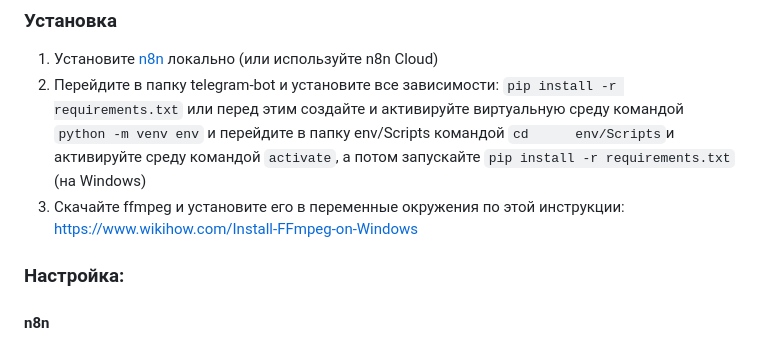
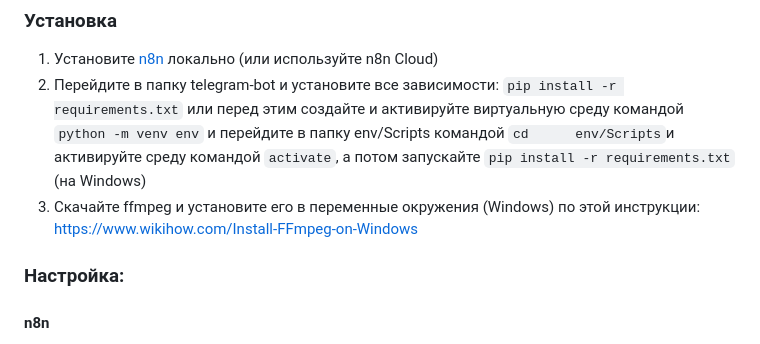
Before and after one commit to mrzolz19/jarvis1, a Markdown page: README.md, the part around the change. GitHub-like rendering.

Commit message:
Update README for clarity on ffmpeg installation

```diff
--- a/README.md
+++ b/README.md
@@ -5,7 +5,7 @@
 2. Перейдите в папку telegram-bot и установите все зависимости:
 	`pip install -r requirements.txt`
 или перед этим создайте и активируйте виртуальную среду командой `python -m venv env` и перейдите в папку env/Scripts командой `cd  	env/Scripts`и активируйте среду командой `activate`, а потом запускайте `pip install -r requirements.txt` (на Windows)
-3. Скачайте ffmpeg и установите его в переменные окружения по этой инструкции: https://www.wikihow.com/Install-FFmpeg-on-Windows
+3. Скачайте ffmpeg и установите его в переменные окружения (Windows) по этой инструкции: https://www.wikihow.com/Install-FFmpeg-on-Windows
 ### Настройка:
 #### n8n
 1. Активируйте n8n, установите мой workflow и скопируйте из Chat Trigger свой Webhook и вставьте его в переменную `webhook_n8n` после равно в файле `main.py`
```
